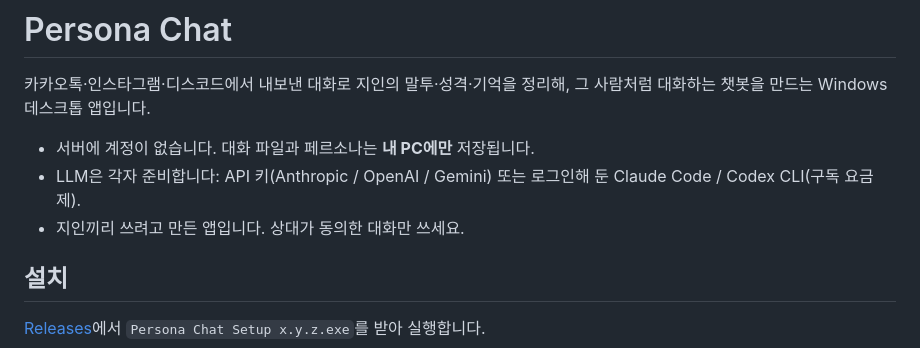
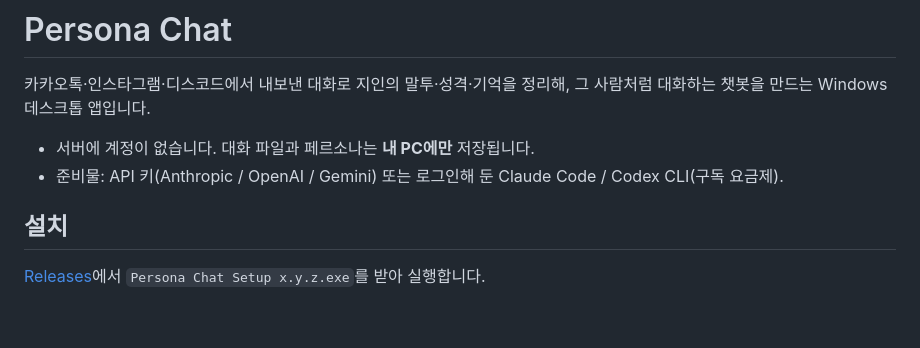
Before and after one commit to vector2967/persona-chat, a Markdown page: README.md, the part around the change. Drawn GitHub-style; blank space fills up the shorter version.

Commit message:
Clarify API key requirements in README
Updated README to clarify requirements for using the app.

```diff
--- a/README.md
+++ b/README.md
@@ -3,8 +3,7 @@
 카카오톡·인스타그램·디스코드에서 내보낸 대화로 지인의 말투·성격·기억을 정리해, 그 사람처럼 대화하는 챗봇을 만드는 Windows 데스크톱 앱입니다.
 
 - 서버에 계정이 없습니다. 대화 파일과 페르소나는 **내 PC에만** 저장됩니다.
-- LLM은 각자 준비합니다: API 키(Anthropic / OpenAI / Gemini) 또는 로그인해 둔 Claude Code / Codex CLI(구독 요금제).
-- 지인끼리 쓰려고 만든 앱입니다. 상대가 동의한 대화만 쓰세요.
+- 준비물: API 키(Anthropic / OpenAI / Gemini) 또는 로그인해 둔 Claude Code / Codex CLI(구독 요금제).
 
 ## 설치
 
```
